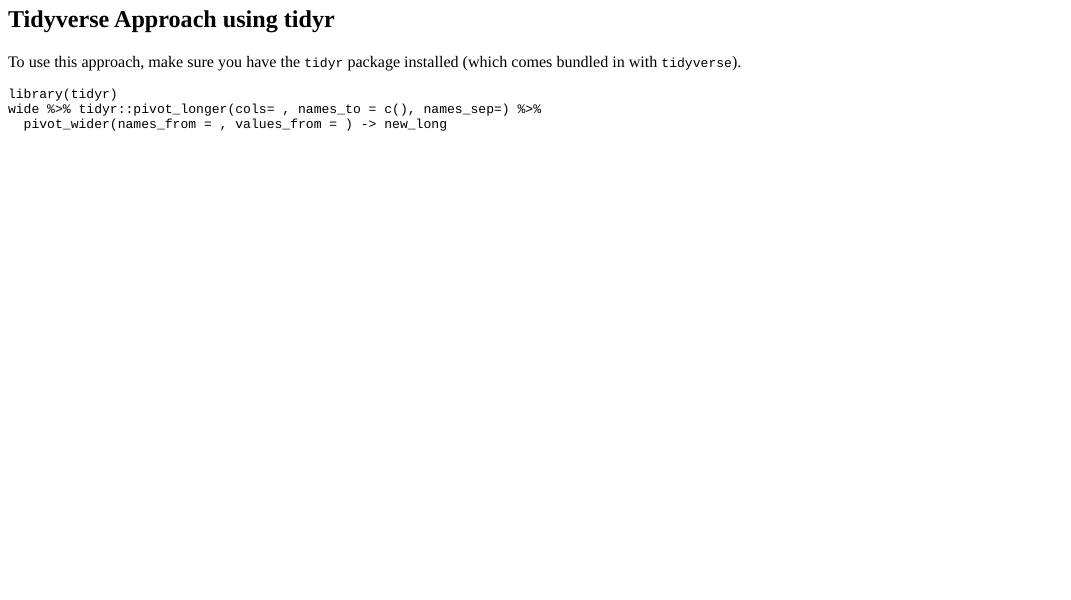
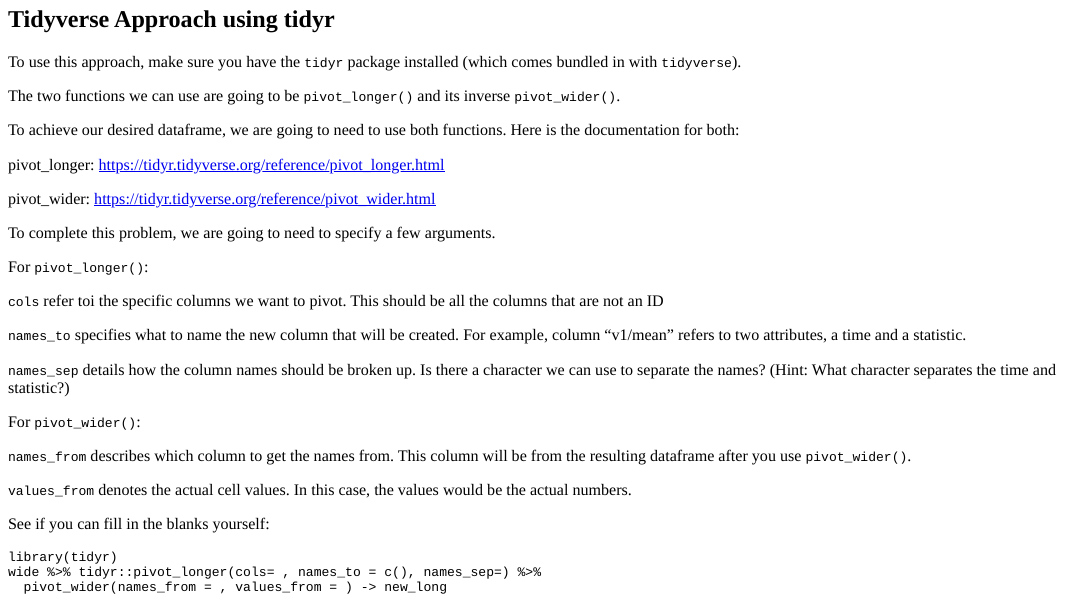
Before and after one commit to ucrgradstat/ucrstats, an R Markdown document (inst/tutorials/wide_to_long/wide_to_long.Rmd): the page in a window 1100 px wide, from 1250 px down. The pictures show the output file inst/tutorials/wide_to_long/wide_to_long.html that the author committed with the source, opened offline; long lines of code are wrapped.

Commit message:
Update tidyr section

````diff
--- a/inst/tutorials/wide_to_long/wide_to_long.Rmd
+++ b/inst/tutorials/wide_to_long/wide_to_long.Rmd
@@ -75,6 +75,34 @@
 
 To use this approach, make sure you have the `tidyr` package installed (which comes bundled in with `tidyverse`).
 
+The two functions we can use are going to be `pivot_longer()` and its inverse `pivot_wider()`.
+
+To achieve our desired dataframe, we are going to need to use both functions. Here is the documentation for both:
+
+pivot_longer: https://tidyr.tidyverse.org/reference/pivot_longer.html
+
+pivot_wider: https://tidyr.tidyverse.org/reference/pivot_wider.html
+
+
+
+To complete this problem, we are going to need to specify a few arguments.
+
+For `pivot_longer()`:
+
+`cols` refer toi the specific columns we want to pivot. This should be all the columns that are not an ID
+
+`names_to` specifies what to name the new column that will be created. For example, column "v1/mean" refers to two attributes, a time and a statistic.
+
+`names_sep` details how the column names should be broken up. Is there a character we can use to separate the names? (Hint: What character separates the time and statistic?)
+
+For `pivot_wider()`:
+
+`names_from` describes which column to get the names from. This column will be from the resulting dataframe after you use `pivot_wider()`.
+
+`values_from` denotes the actual cell values. In this case, the values would be the actual numbers.
+
+See if you can fill in the blanks yourself:
+
 
 ```{r tidyverse, exercise = TRUE}
 library(tidyr)
````
Also changed, not shown: inst/tutorials/wide_to_long/wide_to_long.html.
